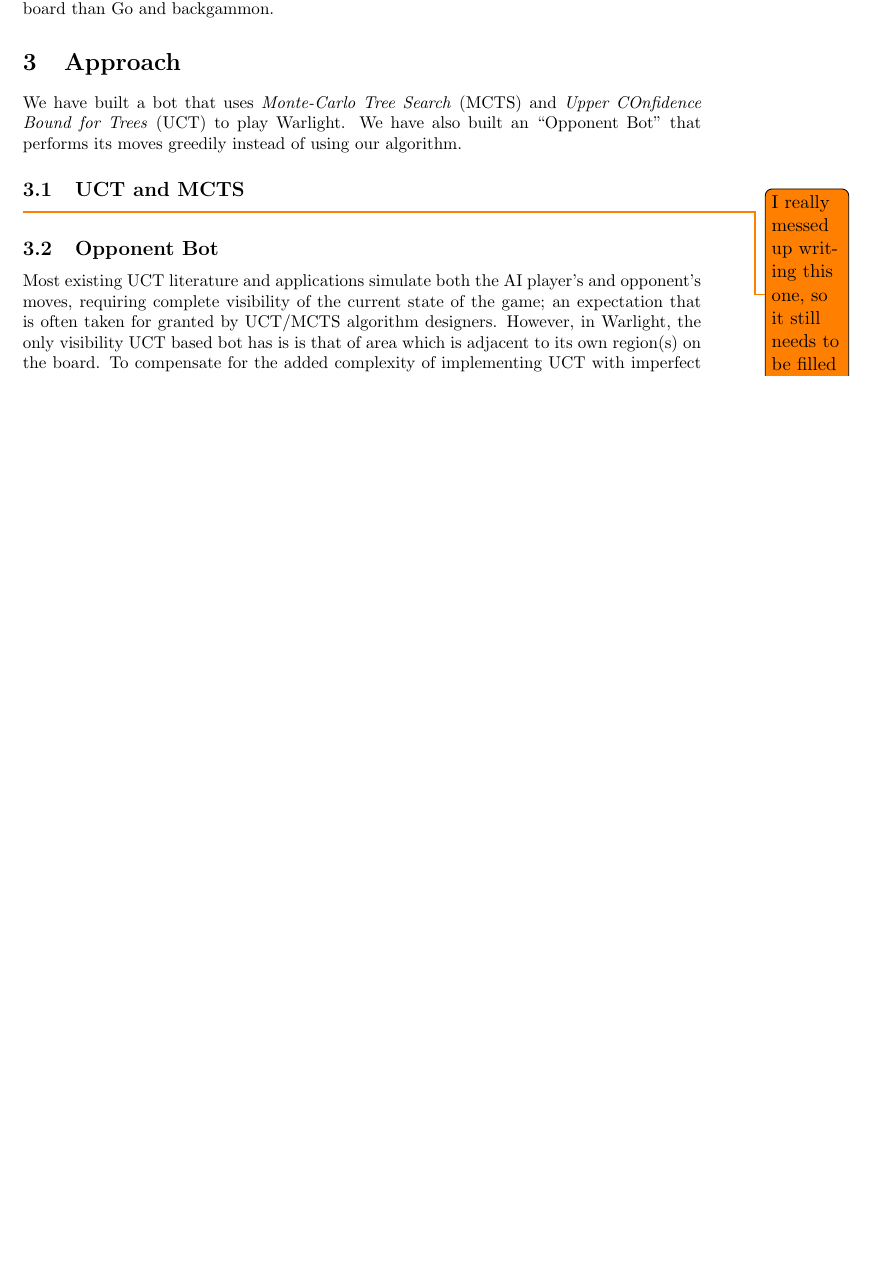
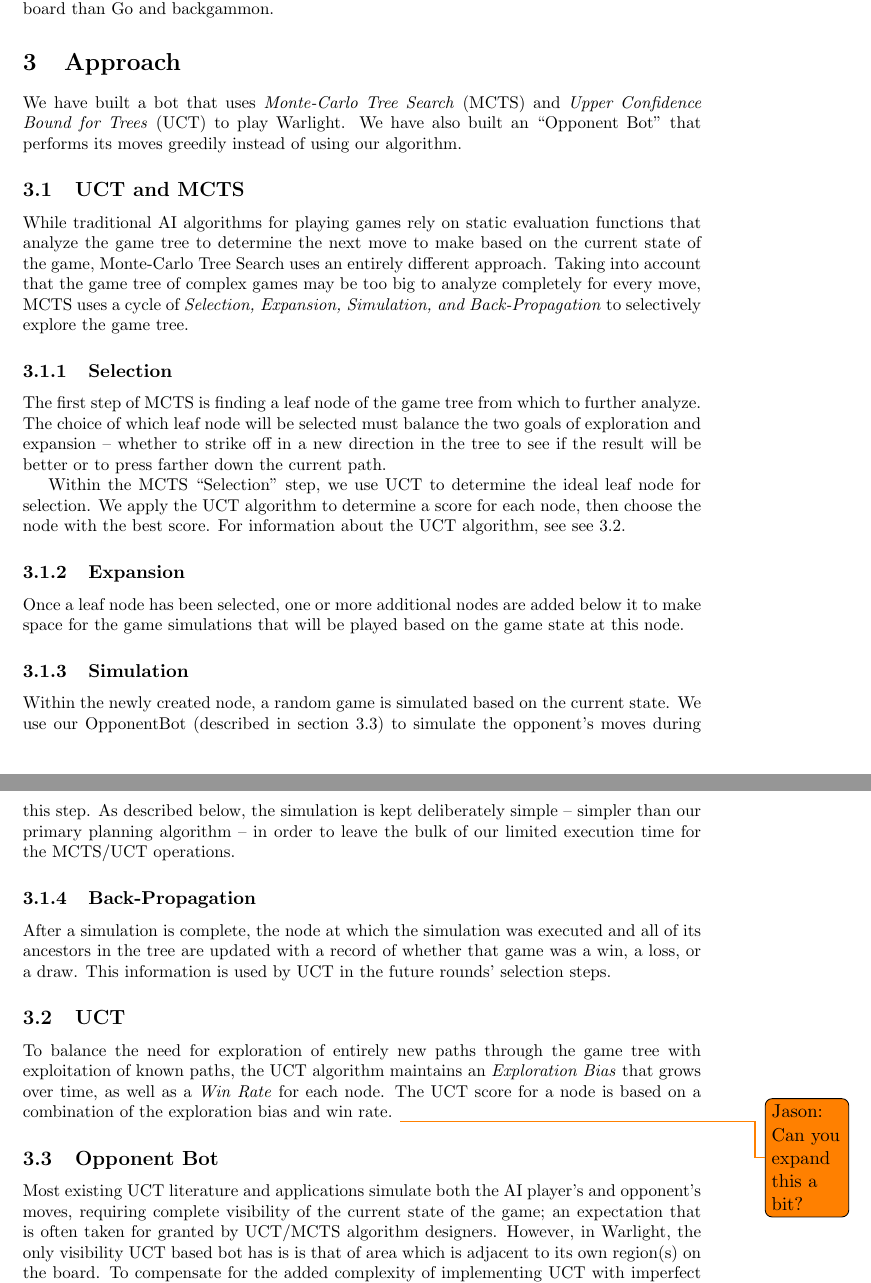
Before and after one commit to j-gregory/warlight-final-report, a LaTeX document (final_report.tex): part of page 2 of 4 before the commit and two parts of pages 2 and 3 of 4 after it, the two joined at a grey line, cut so that both start at the same text, the shorter picture padded with empty space. Compiled offline with pdfLaTeX.

Commit message:
update MCTS/UCT section

```diff
--- a/final_report.tex
+++ b/final_report.tex
@@ -70,17 +73,63 @@ players for RISK have been created and sold in commercial software as early as 1
 These solutions are also of varying quality - the 1992 release of \textit{WinRisk} for
 Windows 3.1 was capable of beating at-best an inexpert child player - and most
 implementations are closed-source without any documentation of their algorithms.
-%there is still prior work for creating an AI bot that can play RISK and similarly-structured games.
 
-The UCT algorithm has been used as the basis for other games: the algorithm was originally described for the game \emph{Go}\cite{uct}, then also applied to \emph{backgammon}\cite{uctback}.  However, unlike Warlight, in both of those games, the game itself is played on a board of finite size and both players have full knowledge of the state of the board.  In contrast, Warlight's random maps mean that we cannot know anything about the board size and layout beforehand, while Warlight's for of war means that we do not have perfect knowledge of the board. UCT has also been used for more complex games, such as Tantrix\cite{tantrix} which has a much more dynamic board than Go and backgammon.
+The UCT algorithm has been used as the basis for other games: the algorithm was originally
+described for the game \emph{Go}\cite{uct}, then also applied to
+\emph{backgammon}\cite{uctback}.  However, unlike Warlight, in both of those games, the game
+itself is played on a board of finite size and both players have full knowledge of the state
+of the board.  In contrast, Warlight's random maps mean that we cannot know anything about
+the board size and layout beforehand, while Warlight's for of war means that we do not have
+perfect knowledge of the board. UCT has also been used for more complex games, such as
+Tantrix\cite{tantrix} which has a much more dynamic board than Go and backgammon.
 
 \section{Approach}\label{sec:approach}
-We have built a bot that uses \emph{Monte-Carlo Tree Search} (MCTS) and \emph{Upper COnfidence Bound for Trees} (UCT) to play Warlight.  We have also built an ``Opponent Bot'' that performs its moves greedily instead of using our algorithm.
+We have built a bot that uses \emph{Monte-Carlo Tree Search} (MCTS) and \emph{Upper
+Confidence Bound for Trees} (UCT) to play Warlight.  We have also built an ``Opponent Bot''
+that performs its moves greedily instead of using our algorithm.
 
 \subsection{UCT and MCTS}
-\todo{I really messed up writing this one, so it still needs to be filled in\ldots}
+While traditional AI algorithms for playing games rely on static evaluation functions that
+analyze the game tree to determine the next move to make based on the current state of the
+game, Monte-Carlo Tree Search uses an entirely different approach.  Taking into account that
+the game tree of complex games may be too big to analyze completely for every move, MCTS
+uses a cycle of \emph{Selection, Expansion, Simulation, and Back-Propagation} to selectively
+explore the game tree.
 
-\subsection{Opponent Bot}
+\subsubsection{Selection}
+The first step of MCTS is finding a leaf node of the game tree from which to further
+analyze.  The choice of which leaf node will be selected must balance the two goals of
+exploration and expansion -- whether to strike off in a new direction in the tree to see if
+the result will be better or to press farther down the current path.
+
+Within the MCTS ``Selection'' step, we use UCT to determine the ideal leaf node for
+selection.  We apply the UCT algorithm to determine a score for each node, then choose the
+node with the best score.  For information about the UCT algorithm, see see \ref{sec:uct}.
+
+\subsubsection{Expansion}
+Once a leaf node has been selected, one or more additional nodes are added below it to make
+space for the game simulations that will be played based on the game state at this node.
+
+\subsubsection{Simulation}
+Within the newly created node, a random game is simulated based on the current state.  We
+use our OpponentBot (described in section \ref{sec:oppbot}) to simulate the opponent's moves
+during this step.  As described below, the simulation is kept deliberately simple -- simpler
+than our primary planning algorithm -- in order to leave the bulk of our limited execution
+time for the MCTS/UCT operations.
+
+\subsubsection{Back-Propagation}
+After a simulation is complete, the node at which the simulation was executed and all of its
+ancestors in the tree are updated with a record of whether that game was a win, a loss, or a
+draw.  This information is used by UCT in the future rounds' selection steps.
+
+\subsection{UCT}\label{sec:uct}
+To balance the need for exploration of entirely new paths through the game tree with
+exploitation of known paths, the UCT algorithm maintains an \emph{Exploration Bias} that grows
+over time, as well as a \emph{Win Rate} for each node.  The UCT score for a node is based on a
+combination of the exploration bias and win rate.
+\todo{Jason: Can you expand this a bit?}
+
+\subsection{Opponent Bot}\label{sec:oppbot}
 Most existing UCT literature and applications simulate both the AI player's and opponent's
 moves, requiring complete visibility of the current state of the game; an expectation that
 is often taken for granted by UCT/MCTS algorithm designers. However, in Warlight, the only
```
Also changed, not shown: final_report.tex (47 more changed lines).
